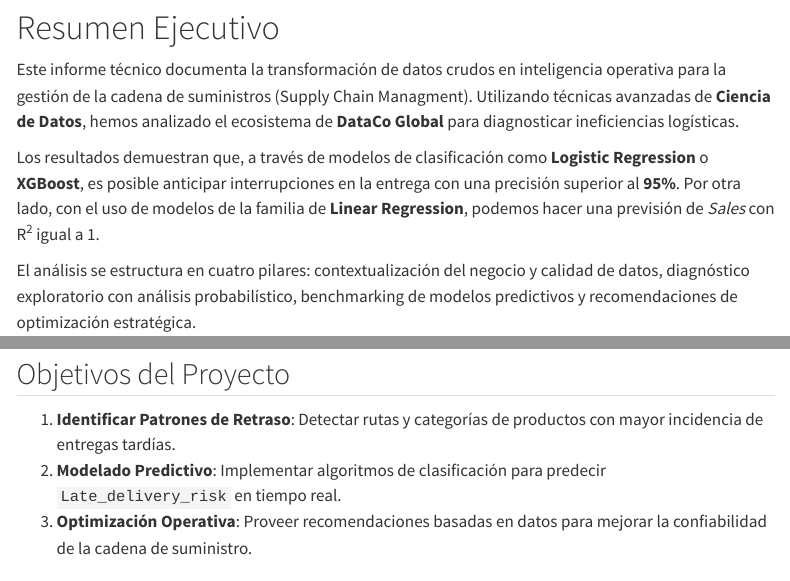
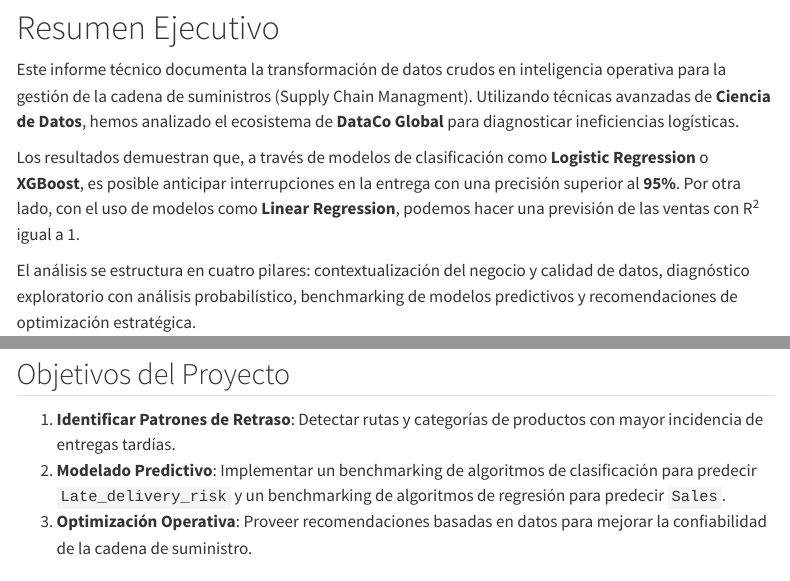
Before and after one commit to gonzakayunawel/SIID, a Quarto document (report/report.qmd): the page in a window 1100 px wide, from 310 px down, and a second part further down, joined at a grey line. Rendered offline with R 4.5, knitr and Pandoc in place of Quarto, with nearby package versions; some code elsewhere in the file could not run offline; menus at the side of the page are left out.

Commit message:
report: edit content

```diff
--- a/report/report.qmd
+++ b/report/report.qmd
@@ -63,15 +63,14 @@ format:
 execute:
   warning: false
   message: false
-  cache: true
-  freeze: auto
+  cache: false
 ---
 
 # Resumen Ejecutivo
 
 Este informe técnico documenta la transformación de datos crudos en inteligencia operativa para la gestión de la cadena de suministros (Supply Chain Managment). Utilizando técnicas avanzadas de **Ciencia de Datos**, hemos analizado el ecosistema de **DataCo Global** para diagnosticar ineficiencias logísticas.
 
-Los resultados demuestran que, a través de modelos de clasificación como **Logistic Regression** o **XGBoost**, es posible anticipar interrupciones en la entrega con una precisión superior al **95%**. Por otra lado, con el uso de modelos de la familia de **Linear Regression**, podemos hacer una previsión de *Sales* con R^2^ igual a 1.
+Los resultados demuestran que, a través de modelos de clasificación como **Logistic Regression** o **XGBoost**, es posible anticipar interrupciones en la entrega con una precisión superior al **95%**. Por otra lado, con el uso de modelos como **Linear Regression**, podemos hacer una previsión de las ventas con R^2^ igual a 1.
 
 El análisis se estructura en cuatro pilares: contextualización del negocio y calidad de datos, diagnóstico exploratorio con análisis probabilístico, benchmarking de modelos predictivos y recomendaciones de optimización estratégica.
 
@@ -102,7 +101,7 @@ print(f"Dataset cargado: {df.shape[0]:,} filas × {df.shape[1]} columnas")
 ## Objetivos del Proyecto
 
 1. **Identificar Patrones de Retraso**: Detectar rutas y categorías de productos con mayor incidencia de entregas tardías.
-2. **Modelado Predictivo**: Implementar algoritmos de clasificación para predecir `Late_delivery_risk` en tiempo real.
+2. **Modelado Predictivo**: Implementar un benchmarking de algoritmos de clasificación para predecir `Late_delivery_risk` y un benchmarking de algoritmos de regresión para predecir `Sales`.
 3. **Optimización Operativa**: Proveer recomendaciones basadas en datos para mejorar la confiabilidad de la cadena de suministro.
 
 ## Calidad de Datos
```
Also changed, not shown: report/report.html, report/report.pdf, 3 other files.
